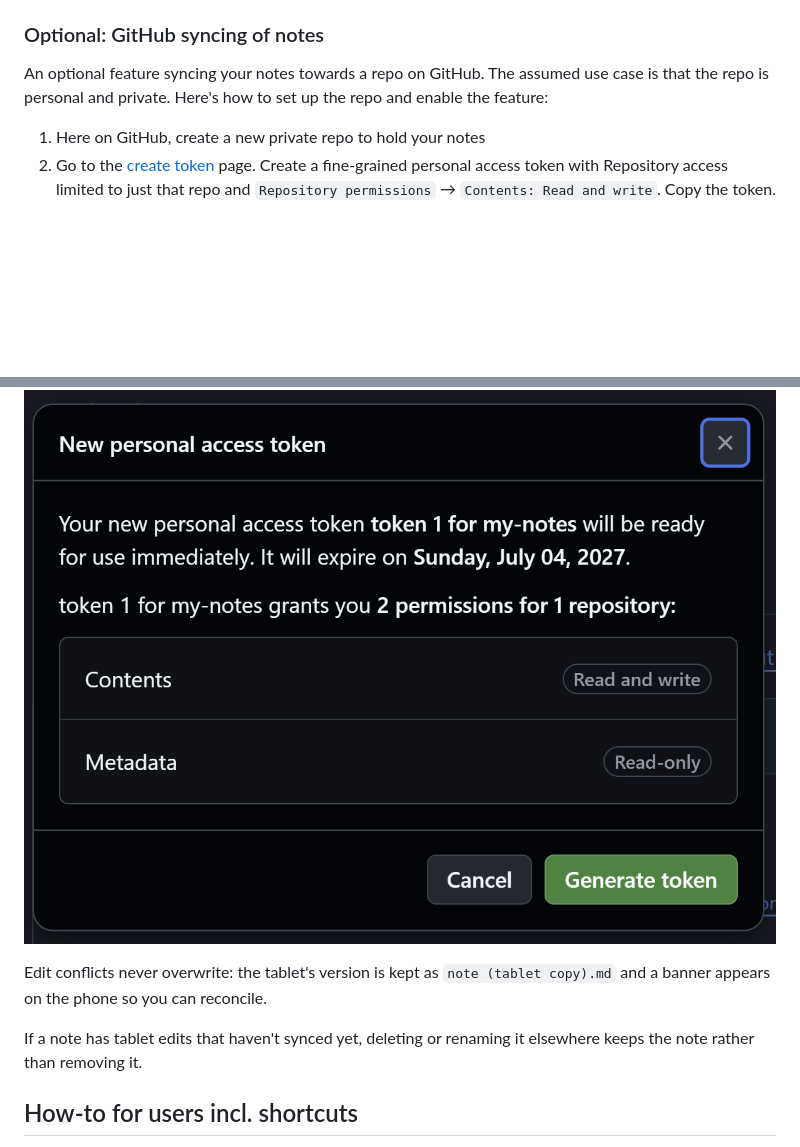
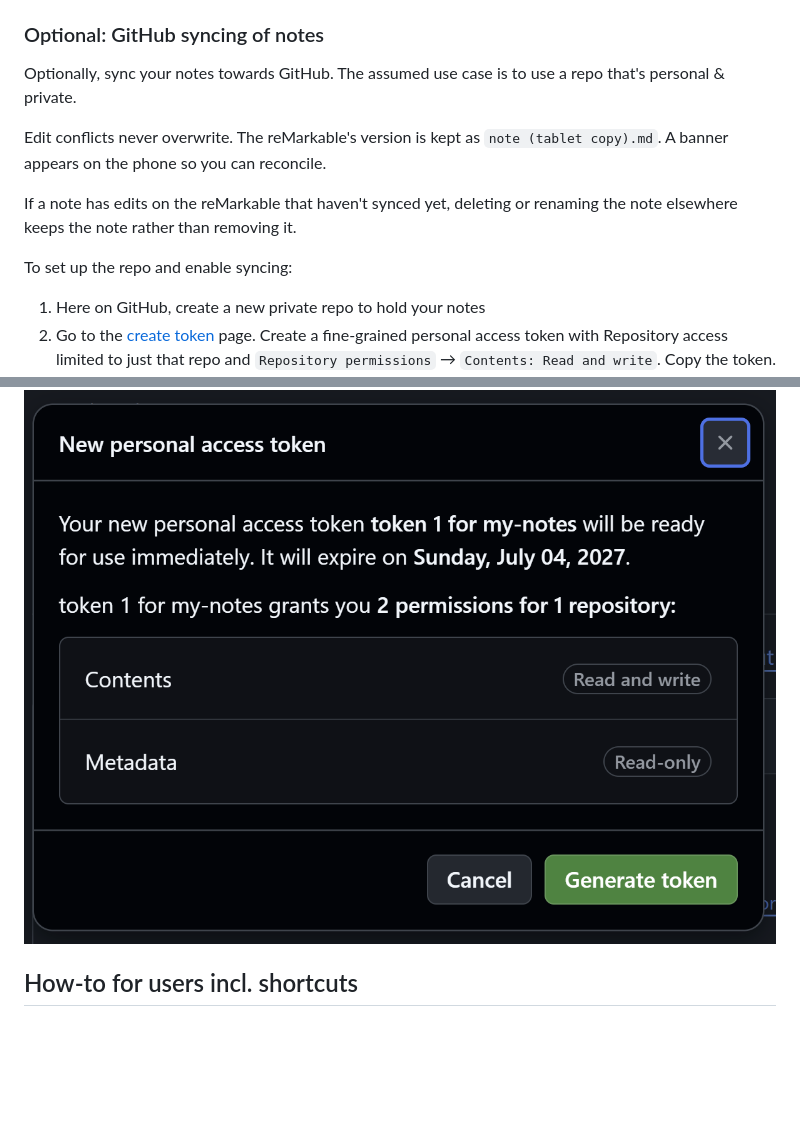
Before and after one commit to bjornte/Writerdeck-for-reMarkable, a Markdown page: README.md, 2 parts joined by grey strips. Drawn GitHub-style; blank space fills up the shorter version.

Commit message:
Clarify GitHub syncing instructions in README
Rephrase the optional GitHub syncing section for clarity and conciseness.

```diff
--- a/README.md
+++ b/README.md
@@ -31,7 +31,13 @@ Work in progress, but already a usable appliance. Power on and the tablet boots
 
 ### Optional: GitHub syncing of notes
 
-An optional feature syncing your notes towards a repo on GitHub. The assumed use case is that the repo is personal and private. Here's how to set up the repo and enable the feature:
+Optionally, sync your notes towards GitHub. The assumed use case is to use a repo that's personal & private.
+
+Edit conflicts never overwrite. The reMarkable's version is kept as `note (tablet copy).md`. A banner appears on the phone so you can reconcile.
+
+If a note has edits on the reMarkable that haven't synced yet, deleting or renaming the note elsewhere keeps the note rather than removing it.
+
+To set up the repo and enable syncing:
 
 1. Here on GitHub, create a new private repo to hold your notes
 2. Go to the [create token](https://github.com/settings/personal-access-tokens/new) page. Create a fine-grained personal access token with Repository access limited to just that repo and `Repository permissions` → `Contents: Read and write`. Copy the token.
@@ -39,10 +45,6 @@ An optional feature syncing your notes towards a repo on GitHub. The assumed use
 3. The reMarkable tablet never sees the token. It only records whether sync is enabled and the name of the repo.
 
 ![Create token](docs/create-token.png)
-
-Edit conflicts never overwrite: the tablet's version is kept as `note (tablet copy).md` and a banner appears on the phone so you can reconcile.
-
-If a note has tablet edits that haven't synced yet, deleting or renaming it elsewhere keeps the note rather than removing it.
 
 ## How-to for users incl. shortcuts
 
```
